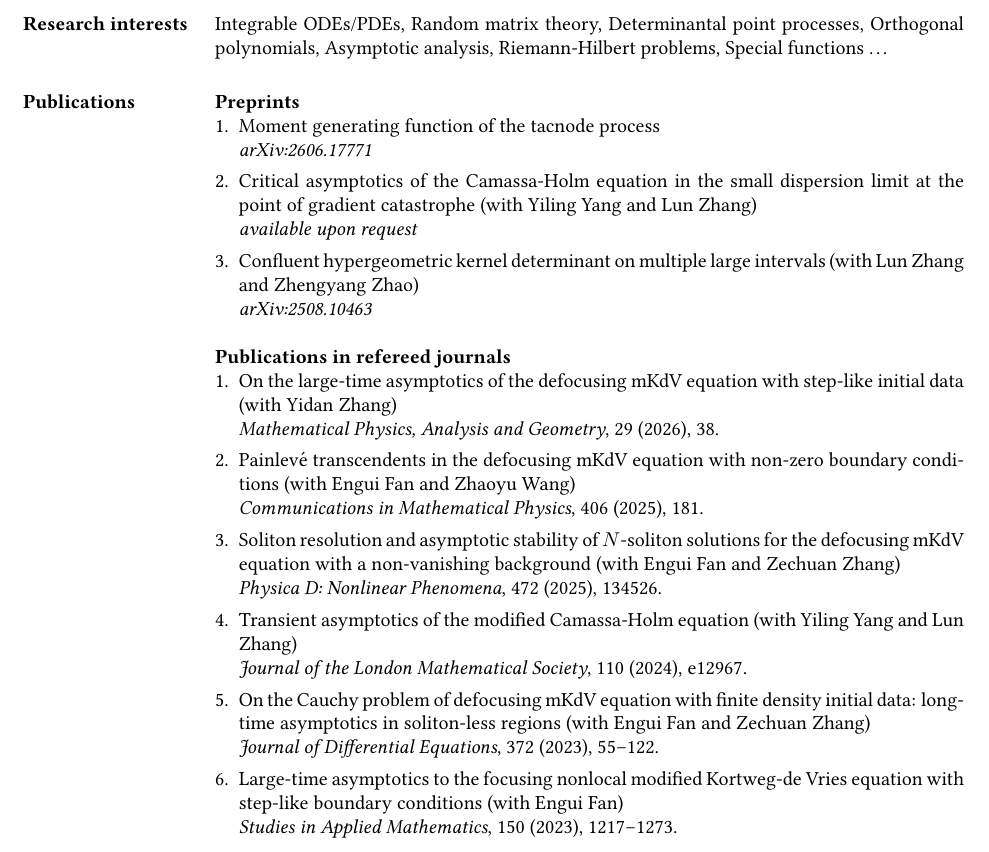
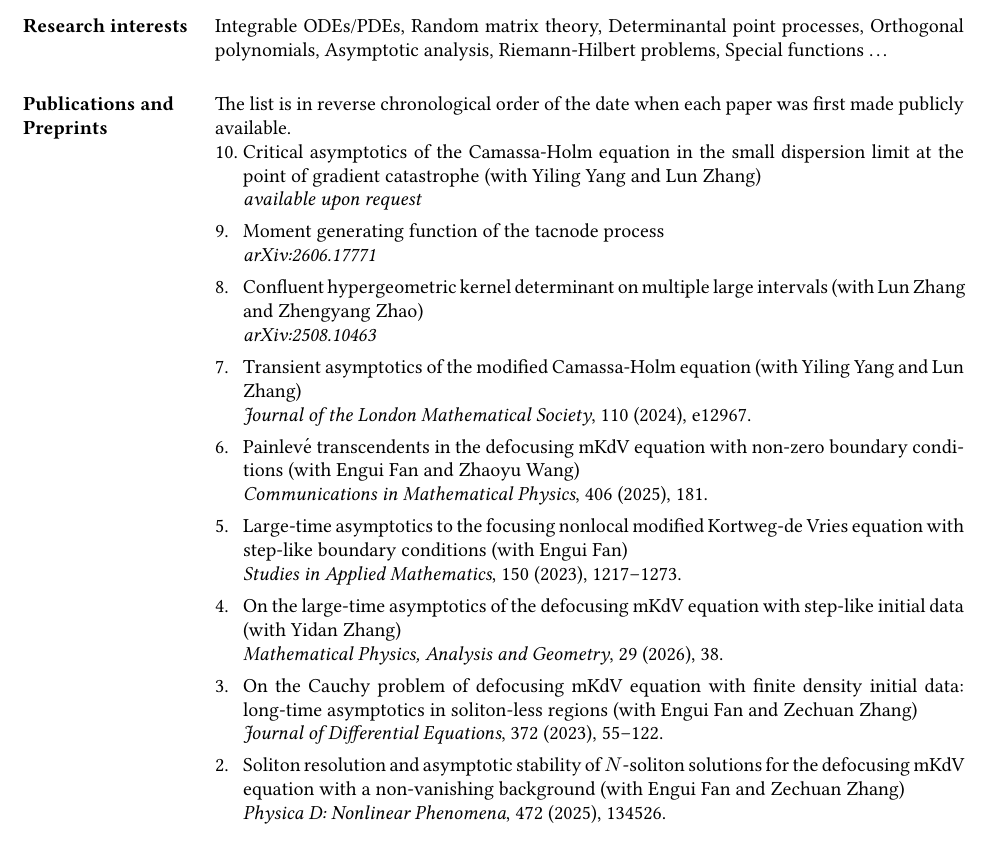
Before and after one commit to taiyangxu/taiyangxu.github.io, a LaTeX CV (CV_Taiyang/CV_Taiyang.tex, which reads CV_Taiyang/res.cls): part of page 1 of 3, cut so that both start at the same text. Compiled offline with pdfLaTeX.

Commit message:
update_pub

```diff
--- a/CV_Taiyang/CV_Taiyang.tex
+++ b/CV_Taiyang/CV_Taiyang.tex
@@ -40,6 +40,7 @@
 \usepackage{multirow}
 \usepackage{tabularx}
 \usepackage{enumerate}
+\usepackage{etaremune}
 \usepackage{datetime}
 \usepackage{hyperref}\hypersetup{hidelinks}
 % Increase text height
@@ -99,42 +100,37 @@ Orthogonal polynomials, Asymptotic analysis, Riemann-Hilbert problems, Special f
 %-------------------------------------------------------------------------------
 
 %-------------------------------------------------------------------------------
-\section{Publications}
-\textbf{Preprints}
-\begin{enumerate}[1.]
-    \item Moment generating function of the tacnode process \\
-    {\sl \href{https://arxiv.org/abs/2606.17771}{arXiv:2606.17771}}
-
+\section{Publications and Preprints}
+The list is in reverse chronological order of the date when each paper was first made publicly available.
+\begin{etaremune}[leftmargin=1.4em,labelwidth=1.2em,labelsep=0.2em]
+    \renewcommand{\makelabel}[1]{#1\hfil}
     \item Critical asymptotics of the Camassa-Holm equation in the small dispersion limit at the point of gradient catastrophe (with Yiling Yang and Lun Zhang)\\
     {\sl available upon request}
     %{\sl \href{}{arXiv:}}
 
+    \item Moment generating function of the tacnode process \\
+    {\sl \href{https://arxiv.org/abs/2606.17771}{arXiv:2606.17771}}
+
     \item Confluent hypergeometric kernel determinant on multiple large intervals (with Lun Zhang and Zhengyang Zhao)\\
     {\sl \href{https://arxiv.org/abs/2508.10463}{arXiv:2508.10463}}
 
-
-\end{enumerate}
-
-\textbf{Publications in refereed journals}
-\begin{enumerate}[1.]
-    \item On the large-time asymptotics of the defocusing mKdV equation with step-like initial data (with Yidan Zhang)\\
-    \href{https://doi.org/10.1007/s11040-026-09579-7}{{\sl Mathematical Physics, Analysis and Geometry}, 29 (2026), 38}.
-
+    \item Transient asymptotics of the modified Camassa-Holm equation (with Yiling Yang and Lun Zhang) \\
+    \href{https://londmathsoc.onlinelibrary.wiley.com/doi/10.1112/jlms.12967}{{\sl Journal of the London Mathematical Society}, 110 (2024), e12967}.
 
     \item Painlev\'{e} transcendents in the defocusing mKdV equation with non-zero boundary conditions (with Engui Fan and Zhaoyu Wang)\\
     \href{https://link.springer.com/article/10.1007/s00220-025-05362-x}{{\sl Communications in Mathematical Physics}, 406 (2025), 181}.
 
-    \item Soliton resolution and asymptotic stability of $N$-soliton solutions for the defocusing mKdV equation with a non-vanishing background (with Engui Fan and Zechuan Zhang)\\
-    \href{https://doi.org/10.1016/j.physd.2025.134526}{{\sl Physica D: Nonlinear Phenomena}, 472 (2025), 134526}.
+    \item Large-time asymptotics to the focusing nonlocal modified Kortweg-de Vries equation with step-like boundary conditions (with Engui Fan)\\
+    \href{https://onlinelibrary.wiley.com/doi/10.1111/sapm.12568}{{\sl Studies in Applied Mathematics}, 150 (2023), 1217--1273}.
 
-    \item Transient asymptotics of the modified Camassa-Holm equation (with Yiling Yang and Lun Zhang) \\
-    \href{https://londmathsoc.onlinelibrary.wiley.com/doi/10.1112/jlms.12967}{{\sl Journal of the London Mathematical Society}, 110 (2024), e12967}.
+    \item On the large-time asymptotics of the defocusing mKdV equation with step-like initial data (with Yidan Zhang)\\
+    \href{https://doi.org/10.1007/s11040-026-09579-7}{{\sl Mathematical Physics, Analysis and Geometry}, 29 (2026), 38}.
 
     \item On the Cauchy problem of defocusing mKdV equation with finite density initial data: long-time asymptotics in soliton-less regions (with Engui Fan and Zechuan Zhang)\\
     \href{https://www.sciencedirect.com/science/article/pii/S002203962300445X?via%3Dihub}{{\sl Journal of Differential Equations}, 372 (2023), 55--122}.
 
-    \item Large-time asymptotics to the focusing nonlocal modified Kortweg-de Vries equation with step-like boundary conditions (with Engui Fan)\\
-    \href{https://onlinelibrary.wiley.com/doi/10.1111/sapm.12568}{{\sl Studies in Applied Mathematics}, 150 (2023), 1217--1273}.
+    \item Soliton resolution and asymptotic stability of $N$-soliton solutions for the defocusing mKdV equation with a non-vanishing background (with Engui Fan and Zechuan Zhang)\\
+    \href{https://doi.org/10.1016/j.physd.2025.134526}{{\sl Physica D: Nonlinear Phenomena}, 472 (2025), 134526}.
 
     \item Riemann-Hilbert approach for multisoliton solutions of generalized coupled fourth-order nonlinear Schr\"odinger equations
     (with Weiqi Peng and Shoufu Tian)\\
--- a/CV_Taiyang/res.cls
+++ b/CV_Taiyang/res.cls
@@ -200,7 +200,7 @@
 \ExecuteOptions{overlapped,centered}
 \ProcessOptions\relax
 
-\nofiles	     % resume's don't need .aux files
+% Keep auxiliary files enabled for etaremune's automatic reverse numbering.
 
 
 \newtoks\tabular@text		    % holds the current list being processed
```
Also changed, not shown: CV_Taiyang/CV_Taiyang.pdf, CV_Taiyang/CV_Taiyang.tex (2 more changed lines), 6 other files.
